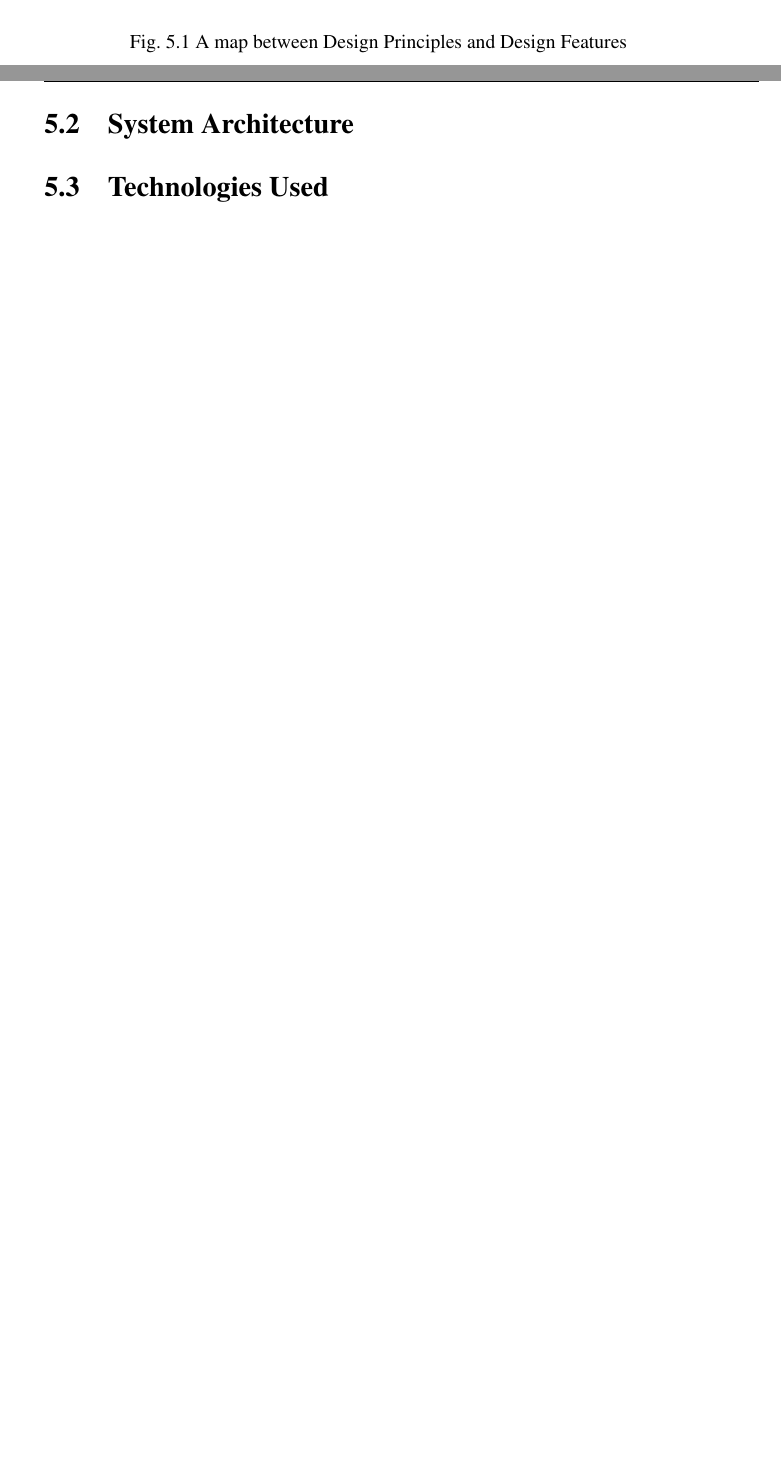
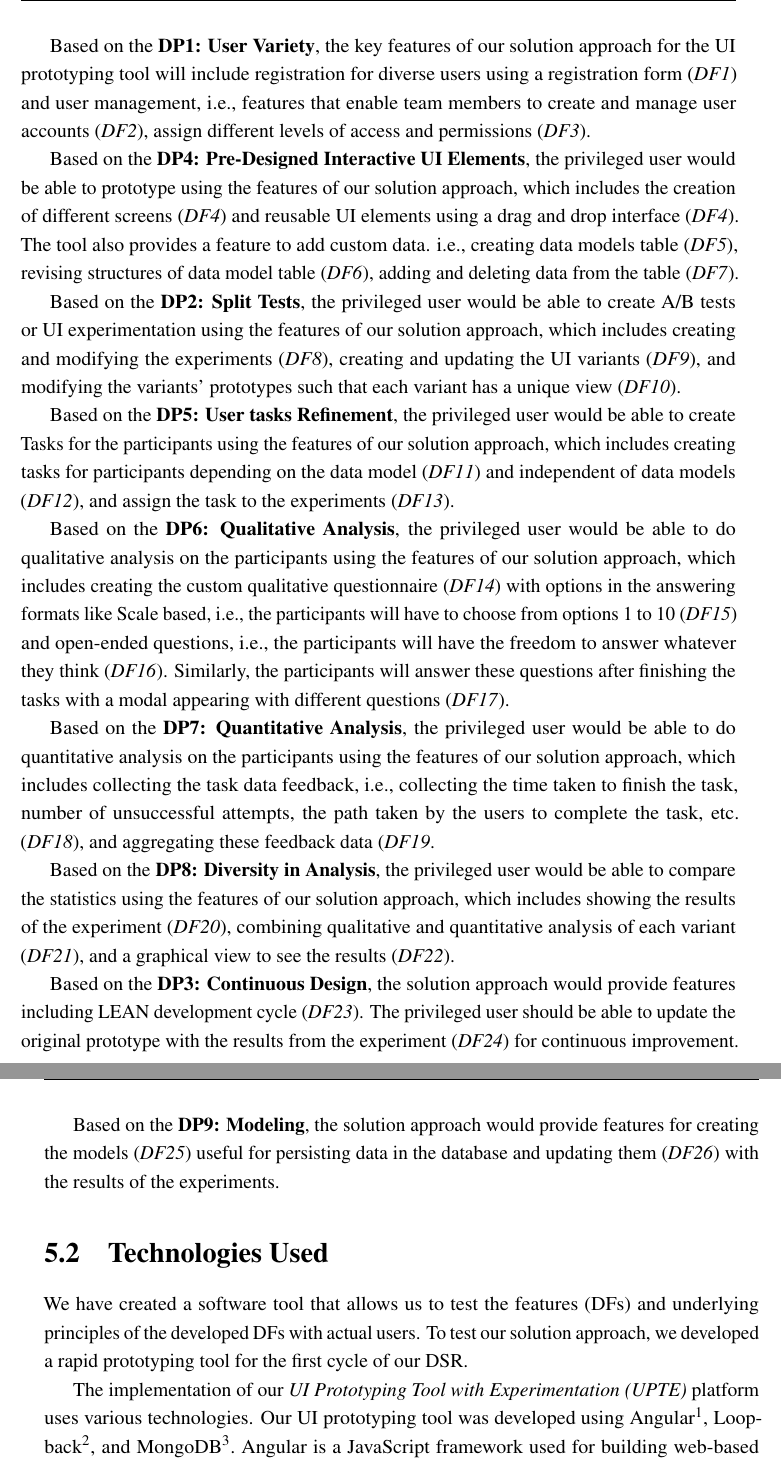
Before and after one commit to rakshitongit/master-thesis, a LaTeX thesis (master-thesis-dissertations/thesis.tex, which reads master-thesis-dissertations/Chapters/Implementation/solution-implementation.tex): two parts of pages 64 and 65 of 86, joined at a grey line, cut at the place of the change, the shorter picture padded with empty space. Compiled offline with pdfLaTeX.

Commit message:
Updates implementation chapter with DFs

```diff
--- a/master-thesis-dissertations/Chapters/Implementation/solution-implementation.tex
+++ b/master-thesis-dissertations/Chapters/Implementation/solution-implementation.tex
@@ -31,13 +29,26 @@ In the following, we describe the \ac{df}s for each of the derived \ac{dp}s.
+Based on the \textbf{\ac{dp}1: User Variety}, the key features of our solution approach for the \ac{ui} prototyping tool will include registration for diverse users using a registration form (\textit{\ac{df}1}) and user management, i.e., features that enable team members to create and manage user accounts (\textit{\ac{df}2}), assign different levels of access and permissions (\textit{\ac{df}3}).
 
-\begin{figure}[htbp!]
-    \centering
-    \includegraphics[width=0.8\textwidth]{Table-dps-dfs.png}
-    \caption[A map between \ac{dp}s and \ac{df}s]{A map between Design Principles and Design Features}
-    \label{fig:implementation:table-dps-dfs}
-\end{figure}
+Based on the \textbf{\ac{dp}4: Pre-Designed Interactive UI Elements}, the privileged user would be able to prototype using the features of our solution approach, which includes the creation of different screens (\textit{\ac{df}4}) and reusable \ac{ui} elements using a drag and drop interface (\textit{\ac{df}4}). The tool also provides a feature to add custom data. i.e., creating data models table (\textit{\ac{df}5}), revising structures of data model table (\textit{\ac{df}6}), adding and deleting data from the table (\textit{\ac{df}7}).
 
-\section{System Architecture}
-\label{implementation:section:architecture}
+Based on the \textbf{\ac{dp}2: Split Tests}, the privileged user would be able to create A/B tests or UI experimentation using the features of our solution approach, which includes creating and modifying the experiments (\textit{\ac{df}8}), creating and updating the UI variants (\textit{\ac{df}9}), and modifying the variants' prototypes such that each variant has a unique view (\textit{\ac{df}10}).
+
+Based on the \textbf{\ac{dp}5: User tasks Refinement}, the privileged user would be able to create Tasks for the participants using the features of our solution approach, which includes creating tasks for participants depending on the data model (\textit{\ac{df}11}) and independent of data models (\textit{\ac{df}12}), and assign the task to the experiments (\textit{\ac{df}13}).
+
+Based on the \textbf{\ac{dp}6: Qualitative Analysis}, the privileged user would be able to do qualitative analysis on the participants using the features of our solution approach, which includes creating the custom qualitative questionnaire (\textit{\ac{df}14}) with options in the answering formats like Scale based, i.e., the participants will have to choose from options 1 to 10 (\textit{\ac{df}15}) and open-ended questions, i.e., the participants will have the freedom to answer whatever they think (\textit{\ac{df}16}). Similarly, the participants will answer these questions after finishing the tasks with a modal appearing with different questions (\textit{\ac{df}17}).
+
+Based on the \textbf{\ac{dp}7: Quantitative Analysis}, the privileged user would be able to do quantitative analysis on the participants using the features of our solution approach, which includes collecting the task data feedback, i.e., collecting the time taken to finish the task, number of unsuccessful attempts, the path taken by the users to complete the task, etc. (\textit{\ac{df}18}), and aggregating these feedback data (\textit{\ac{df}19}.
+
+Based on the \textbf{\ac{dp}8: Diversity in Analysis}, the privileged user would be able to compare the statistics using the features of our solution approach, which includes showing the results of the experiment (\textit{\ac{df}20}), combining qualitative and quantitative analysis of each variant (\textit{\ac{df}21}), and a graphical view to see the results (\textit{\ac{df}22}).
+
+Based on the \textbf{\ac{dp}3: Continuous Design}, the solution approach would provide features including LEAN development cycle (\textit{\ac{df}23}). The privileged user should be able to update the original prototype with the results from the experiment (\textit{\ac{df}24}) for continuous improvement.
+
+Based on the \textbf{\ac{dp}9: Modeling}, the solution approach would provide features for creating the models (\textit{\ac{df}25}) useful for persisting data in the database and updating them (\textit{\ac{df}26}) with the results of the experiments.
 
 \section{Technologies Used}
 \label{implementation:section:technologies}
+We have created a software tool that allows us to test the features (\ac{df}s) and underlying principles of the developed DFs with actual users.
+To test our solution approach, we developed a rapid prototyping tool for the first cycle of our \ac{dsr}.
+
+The implementation of our \textit{UI Prototyping Tool with Experimentation (UPTE)} platform uses various technologies.
+Our UI prototyping tool was developed using Angular\footnote{A framework of javascript: \url{https://angular.io/}}, Loopback\footnote{A framework of the NodeJS \url{https://loopback.io/}}, and MongoDB\footnote{A non-relational database \url{https://www.mongodb.com/}}.
+Angular is a JavaScript framework used for building web-based applications.
```
Also changed, not shown: master-thesis-dissertations/Chapters/Design/design.tex (+1 -0 lines), master-thesis-dissertations/Chapters/Implementation/solution-implementation.tex (28 more changed lines), 1 other file.
